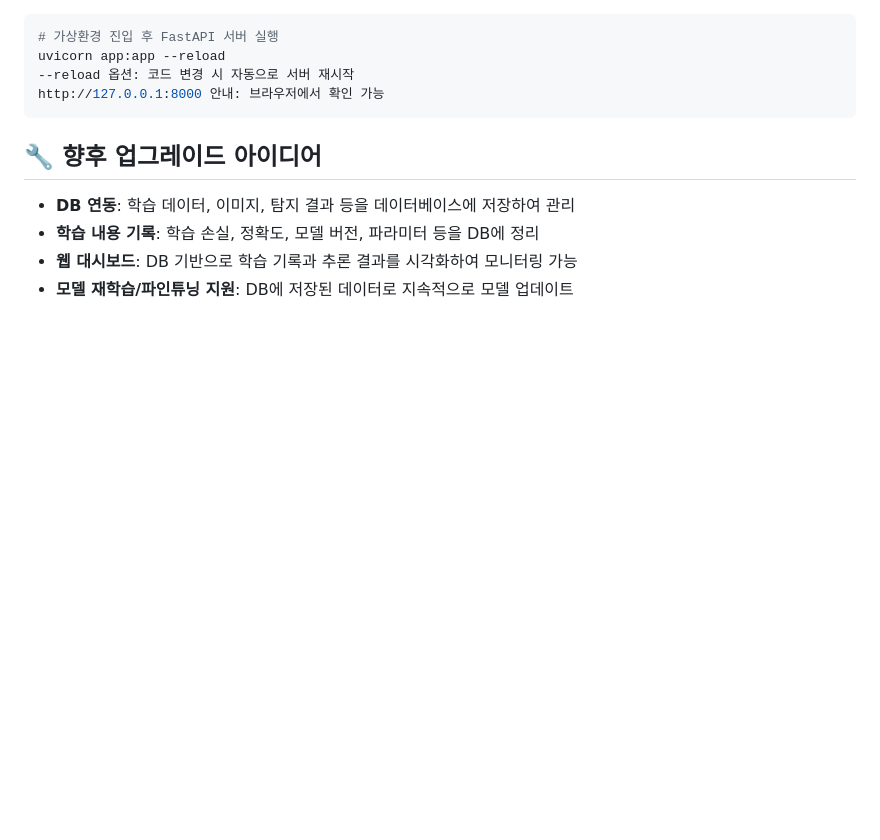
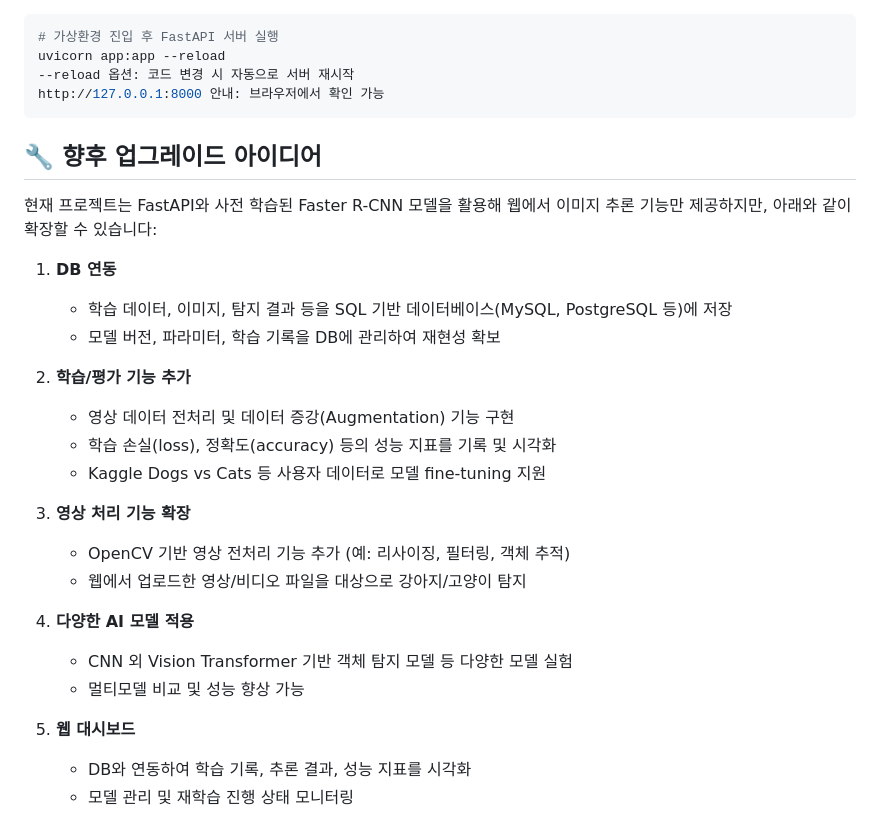
Before and after one commit to ldj8196/pytorch-dogcat-classifier, a Markdown page: README.md, the part around the change. GitHub-like rendering; blank space fills up the shorter version.

Commit message:
READ ME UPDATE FINAL

````diff
--- a/README.md
+++ b/README.md
@@ -85,7 +85,26 @@ http://127.0.0.1:8000 안내: 브라우저에서 확인 가능
 ```
 
 ## 🔧 향후 업그레이드 아이디어
-- **DB 연동**: 학습 데이터, 이미지, 탐지 결과 등을 데이터베이스에 저장하여 관리
-- **학습 내용 기록**: 학습 손실, 정확도, 모델 버전, 파라미터 등을 DB에 정리
-- **웹 대시보드**: DB 기반으로 학습 기록과 추론 결과를 시각화하여 모니터링 가능
-- **모델 재학습/파인튜닝 지원**: DB에 저장된 데이터로 지속적으로 모델 업데이트
+
+현재 프로젝트는 FastAPI와 사전 학습된 Faster R-CNN 모델을 활용해 웹에서 이미지 추론 기능만 제공하지만, 아래와 같이 확장할 수 있습니다:
+
+1. **DB 연동**
+   - 학습 데이터, 이미지, 탐지 결과 등을 SQL 기반 데이터베이스(MySQL, PostgreSQL 등)에 저장
+   - 모델 버전, 파라미터, 학습 기록을 DB에 관리하여 재현성 확보
+
+2. **학습/평가 기능 추가**
+   - 영상 데이터 전처리 및 데이터 증강(Augmentation) 기능 구현
+   - 학습 손실(loss), 정확도(accuracy) 등의 성능 지표를 기록 및 시각화
+   - Kaggle Dogs vs Cats 등 사용자 데이터로 모델 fine-tuning 지원
+
+3. **영상 처리 기능 확장**
+   - OpenCV 기반 영상 전처리 기능 추가 (예: 리사이징, 필터링, 객체 추적)
+   - 웹에서 업로드한 영상/비디오 파일을 대상으로 강아지/고양이 탐지
+
+4. **다양한 AI 모델 적용**
+   - CNN 외 Vision Transformer 기반 객체 탐지 모델 등 다양한 모델 실험
+   - 멀티모델 비교 및 성능 향상 가능
+
+5. **웹 대시보드**
+   - DB와 연동하여 학습 기록, 추론 결과, 성능 지표를 시각화
+   - 모델 관리 및 재학습 진행 상태 모니터링
````
